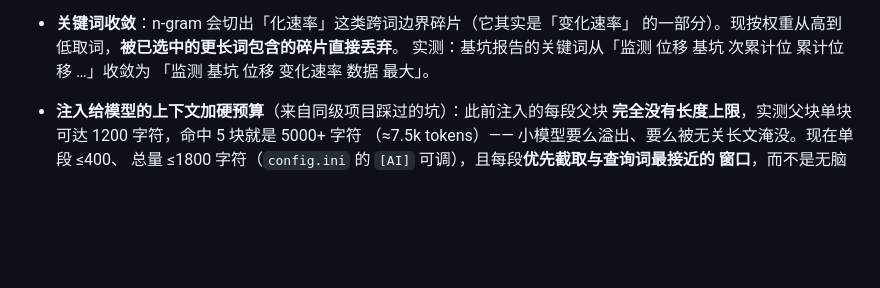
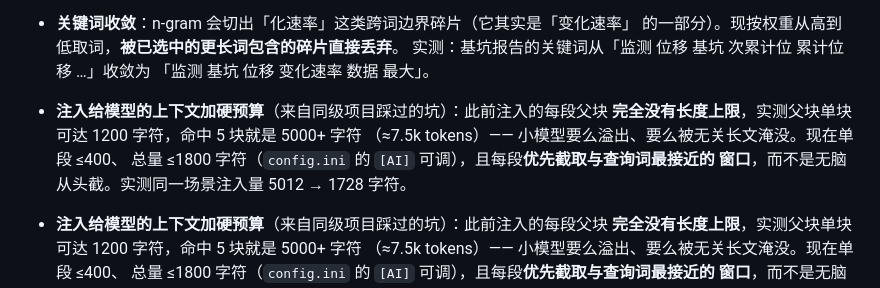
Before and after one commit to lance-baba/USB-WIKI, a Markdown page: CHANGELOG.md, the part around the change. GitHub-like rendering; blank space fills up the shorter version.

Commit message:
feat(llm): 注入上下文加硬预算 —— 单段 400 / 总量 1800 字符
来源：同级项目《优势说明》里列出的「chunk 级有界注入（总量 ≤1200、单段 ≤400）」。
核对后发现我们此前**完全没有上限**：

实测数据（真实库）
- parent_blocks 单块最大 **1200 字符**（切片目标是章节粒度）
- 命中 5 个最长父块 → 注入 **5012 字符**（≈7.5k tokens）
- 本地 4B/8B 模型的窗口与注意力都有限，不封顶要么溢出、要么被无关长文淹没

修法
- 单段 ≤ `inject_per_parent_chars`（默认 400）、总量 ≤ `inject_total_chars`（默认 1800），
  都写进 `config.ini` 的 `[AI]` 段，可调
- 比同级做法更进一步：每段**优先截取与查询词最接近的窗口**（用查询实词定位），
  而不是简单从头截 —— 章节开头常是过渡句，真正相关的往往在中间
- 预算用尽即停止注入（宁可少给，不要塞爆）

实测：同一场景注入量 5012 → **1728 字符**，且窗口落在查询词上。

回归 234/234（新增 3 项）。

## 未做完的（如实记录）
《优势说明》还有几条我核对了但**本轮未落地**：
- **索引结构版本化**：我实现了（`SCHEMA_VERSION` 由只写改为只写一次 + 打开时比对 +
  启动说明提示重建），并验证过能正确检出 1.0→1.3。但改动后测试套件的向量表重建
  一度失败，我无法在本次会话内确认是改动引起还是环境残留（改回原写法后同样失败，
  回退后测试恢复），因此**已全部回退**，不留半成品。下次单独处理。
- **元数据伪标题不当章节**（如 `# video_id:`）：我们的切片器目前把所有 `#` 块当标题；
  剪藏笔记的标题是真实的，风险主要在外部导入的转录文本。未处理。
- **单字 token 仅全等匹配**：我们的 LIKE 兜底是子串匹配，存在「同步」误中「共同基础」
  这类碎字噪声。未处理。

```diff
--- a/CHANGELOG.md
+++ b/CHANGELOG.md
@@ -59,6 +59,12 @@
   的一部分）。现按权重从高到低取词，**被已选中的更长词包含的碎片直接丢弃**。
   实测：基坑报告的关键词从「监测 位移 基坑 次累计位 累计位移 …」收敛为
   「监测 基坑 位移 变化速率 数据 最大」。
+
+- **注入给模型的上下文加硬预算**（来自同级项目踩过的坑）：此前注入的每段父块
+  **完全没有长度上限**，实测父块单块可达 1200 字符，命中 5 块就是 5000+ 字符
+  （≈7.5k tokens）—— 小模型要么溢出、要么被无关长文淹没。现在单段 ≤400、
+  总量 ≤1800 字符（`config.ini` 的 `[AI]` 可调），且每段**优先截取与查询词最接近的
+  窗口**，而不是无脑从头截。实测同一场景注入量 5012 → 1728 字符。
 
 - **注入给模型的上下文加硬预算**（来自同级项目踩过的坑）：此前注入的每段父块
   **完全没有长度上限**，实测父块单块可达 1200 字符，命中 5 块就是 5000+ 字符
```
